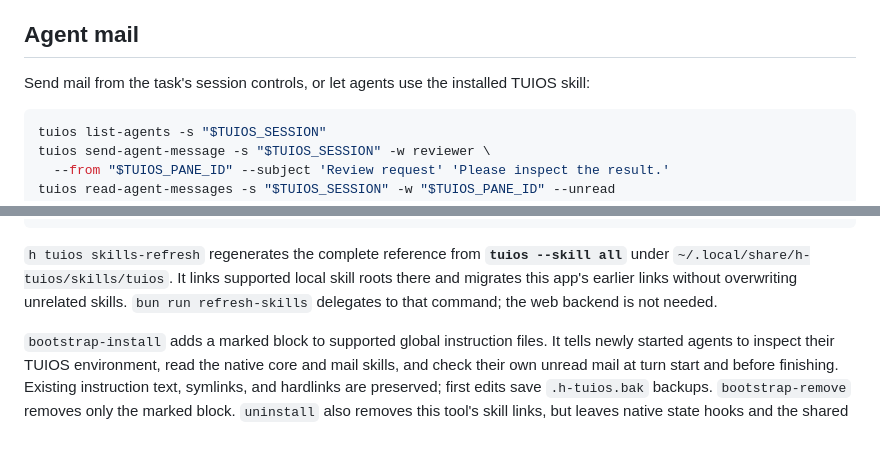
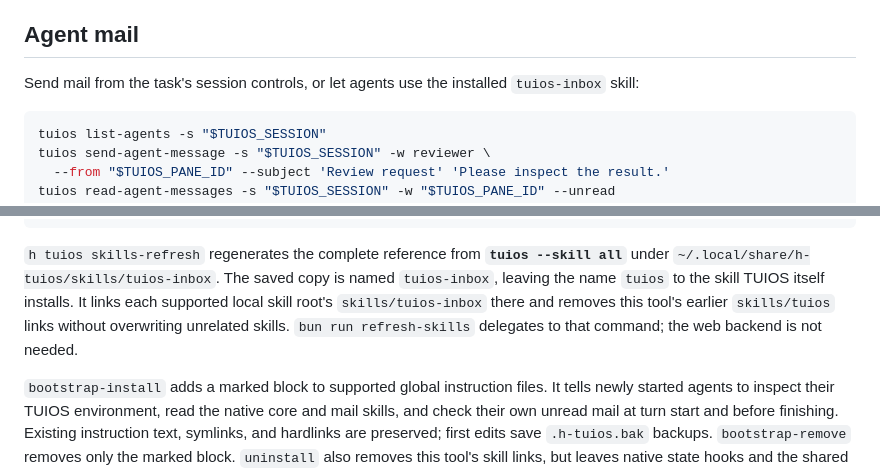
Before and after one commit to unixsuperhero/tuios-inbox, a Markdown page: README.md, 2 parts joined by grey strips. Drawn GitHub-style; blank space fills up the shorter version.

Commit message:
Rename the bundled skill to tuios-inbox
h-tuios now installs its saved reference as tuios-inbox, leaving the name
tuios to the skill TUIOS itself installs. Rename the copy here to match and
update the README's paths and skill name.

Co-Authored-By: Claude Fable 5.1 <noreply@anthropic.com>

````diff
--- a/README.md
+++ b/README.md
@@ -51,7 +51,7 @@ Task status and notes are editable. The project and optional worktree paths iden
 
 ## Agent mail
 
-Send mail from the task's session controls, or let agents use the installed TUIOS skill:
+Send mail from the task's session controls, or let agents use the installed `tuios-inbox` skill:
 
 ```sh
 tuios list-agents -s "$TUIOS_SESSION"
@@ -129,7 +129,7 @@ h tuios doctor
 h tuios help                 # full command list
 ```
 
-`h tuios skills-refresh` regenerates the complete reference from **`tuios --skill all`** under `~/.local/share/h-tuios/skills/tuios`. It links supported local skill roots there and migrates this app's earlier links without overwriting unrelated skills. `bun run refresh-skills` delegates to that command; the web backend is not needed.
+`h tuios skills-refresh` regenerates the complete reference from **`tuios --skill all`** under `~/.local/share/h-tuios/skills/tuios-inbox`. The saved copy is named `tuios-inbox`, leaving the name `tuios` to the skill TUIOS itself installs. It links each supported local skill root's `skills/tuios-inbox` there and removes this tool's earlier `skills/tuios` links without overwriting unrelated skills. `bun run refresh-skills` delegates to that command; the web backend is not needed.
 
 `bootstrap-install` adds a marked block to supported global instruction files. It tells newly started agents to inspect their TUIOS environment, read the native core and mail skills, and check their own unread mail at turn start and before finishing. Existing instruction text, symlinks, and hardlinks are preserved; first edits save `.h-tuios.bak` backups. `bootstrap-remove` removes only the marked block. `uninstall` also removes this tool's skill links, but leaves native state hooks and the shared reference intact.
 
````
Also changed, not shown: skills/tuios-inbox/SKILL.md (renamed from skills/tuios/SKILL.md, +1 -1 lines).
